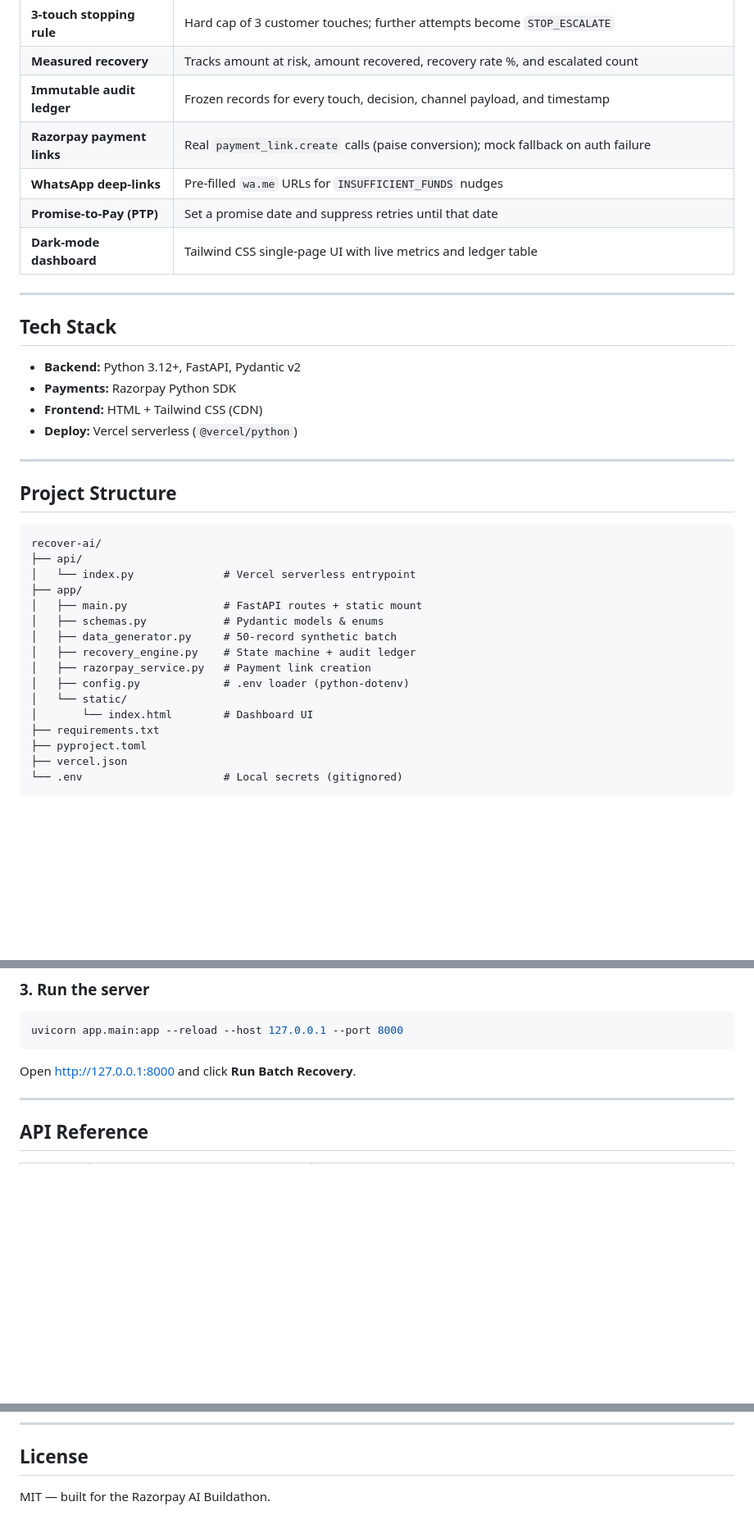
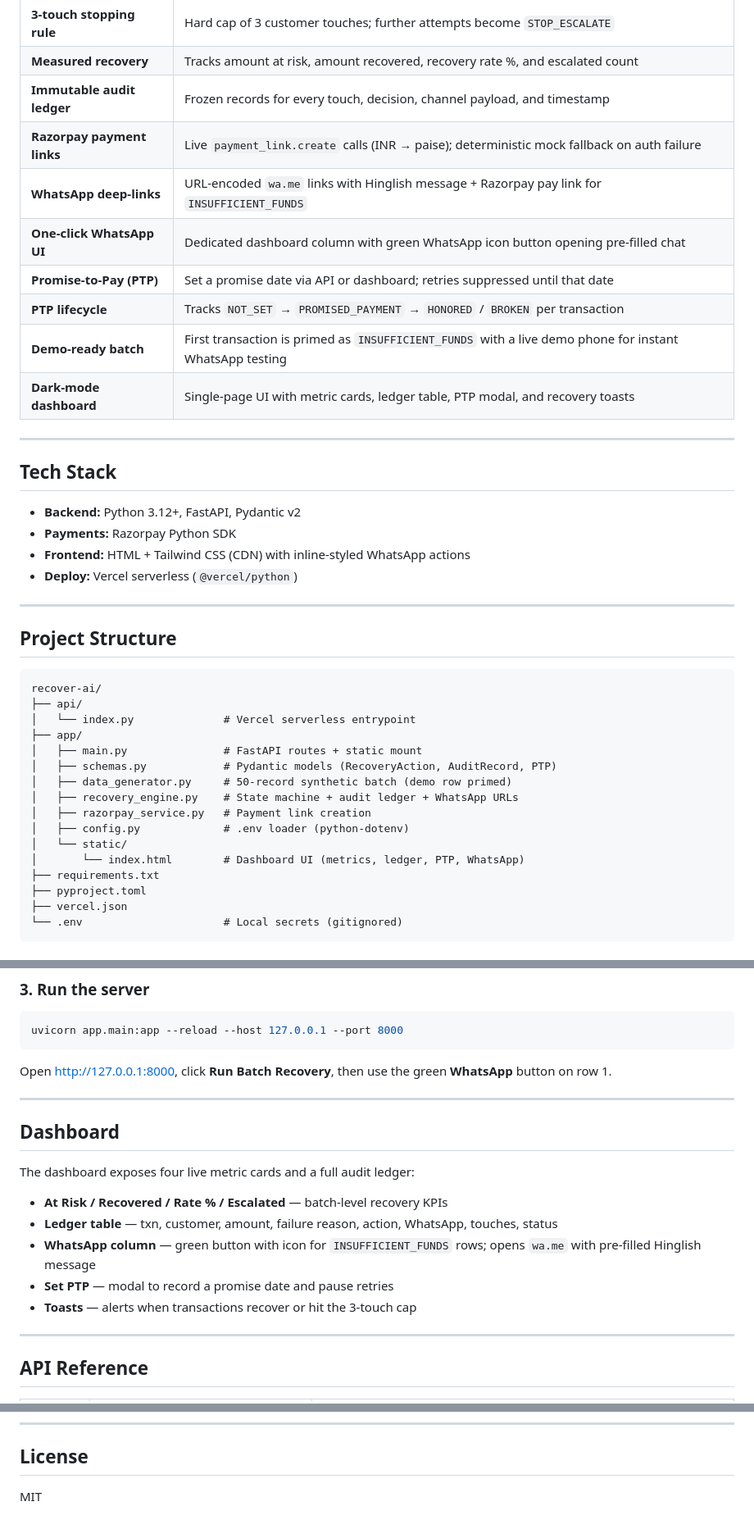
Before and after one commit to Sujal-jain203/recover-ai, a Markdown page: README.md, 3 parts joined by grey strips. Shown at 82% size. Rendered like a GitHub page; blank space fills up the shorter version.

Commit message:
Update README with WhatsApp, PTP, and dashboard features.
Co-authored-by: Cursor <cursoragent@cursor.com>

````diff
--- a/README.md
+++ b/README.md
@@ -17,10 +17,13 @@ RecoverAI is an agentic state machine that detects failed transactions, diagnose
 | **3-touch stopping rule** | Hard cap of 3 customer touches; further attempts become `STOP_ESCALATE` |
 | **Measured recovery** | Tracks amount at risk, amount recovered, recovery rate %, and escalated count |
 | **Immutable audit ledger** | Frozen records for every touch, decision, channel payload, and timestamp |
-| **Razorpay payment links** | Real `payment_link.create` calls (paise conversion); mock fallback on auth failure |
-| **WhatsApp deep-links** | Pre-filled `wa.me` URLs for `INSUFFICIENT_FUNDS` nudges |
-| **Promise-to-Pay (PTP)** | Set a promise date and suppress retries until that date |
-| **Dark-mode dashboard** | Tailwind CSS single-page UI with live metrics and ledger table |
+| **Razorpay payment links** | Live `payment_link.create` calls (INR → paise); deterministic mock fallback on auth failure |
+| **WhatsApp deep-links** | URL-encoded `wa.me` links with Hinglish message + Razorpay pay link for `INSUFFICIENT_FUNDS` |
+| **One-click WhatsApp UI** | Dedicated dashboard column with green WhatsApp icon button opening pre-filled chat |
+| **Promise-to-Pay (PTP)** | Set a promise date via API or dashboard; retries suppressed until that date |
+| **PTP lifecycle** | Tracks `NOT_SET` → `PROMISED_PAYMENT` → `HONORED` / `BROKEN` per transaction |
+| **Demo-ready batch** | First transaction is primed as `INSUFFICIENT_FUNDS` with a live demo phone for instant WhatsApp testing |
+| **Dark-mode dashboard** | Single-page UI with metric cards, ledger table, PTP modal, and recovery toasts |
 
 ---
 
@@ -28,7 +31,7 @@ RecoverAI is an agentic state machine that detects failed transactions, diagnose
 
 - **Backend:** Python 3.12+, FastAPI, Pydantic v2
 - **Payments:** Razorpay Python SDK
-- **Frontend:** HTML + Tailwind CSS (CDN)
+- **Frontend:** HTML + Tailwind CSS (CDN) with inline-styled WhatsApp actions
 - **Deploy:** Vercel serverless (`@vercel/python`)
 
 ---
@@ -41,13 +44,13 @@ recover-ai/
 │   └── index.py              # Vercel serverless entrypoint
 ├── app/
 │   ├── main.py               # FastAPI routes + static mount
-│   ├── schemas.py            # Pydantic models & enums
-│   ├── data_generator.py     # 50-record synthetic batch
-│   ├── recovery_engine.py    # State machine + audit ledger
+│   ├── schemas.py            # Pydantic models (RecoveryAction, AuditRecord, PTP)
+│   ├── data_generator.py     # 50-record synthetic batch (demo row primed)
+│   ├── recovery_engine.py    # State machine + audit ledger + WhatsApp URLs
 │   ├── razorpay_service.py   # Payment link creation
 │   ├── config.py             # .env loader (python-dotenv)
 │   └── static/
-│       └── index.html        # Dashboard UI
+│       └── index.html        # Dashboard UI (metrics, ledger, PTP, WhatsApp)
 ├── requirements.txt
 ├── pyproject.toml
 ├── vercel.json
@@ -90,7 +93,19 @@ RZP_KEY_SECRET=your_key_secret
 uvicorn app.main:app --reload --host 127.0.0.1 --port 8000
 ```
 
-Open [http://127.0.0.1:8000](http://127.0.0.1:8000) and click **Run Batch Recovery**.
+Open [http://127.0.0.1:8000](http://127.0.0.1:8000), click **Run Batch Recovery**, then use the green **WhatsApp** button on row 1.
+
+---
+
+## Dashboard
+
+The dashboard exposes four live metric cards and a full audit ledger:
+
+- **At Risk / Recovered / Rate % / Escalated** — batch-level recovery KPIs
+- **Ledger table** — txn, customer, amount, failure reason, action, WhatsApp, touches, status
+- **WhatsApp column** — green button with icon for `INSUFFICIENT_FUNDS` rows; opens `wa.me` with pre-filled Hinglish message
+- **Set PTP** — modal to record a promise date and pause retries
+- **Toasts** — alerts when transactions recover or hit the 3-touch cap
 
 ---
 
@@ -177,4 +230,4 @@ vercel
 
 ## License
 
-MIT — built for the Razorpay AI Buildathon.
+MIT
````
Also changed, not shown: other parts of README.md (+43 -5 lines).
